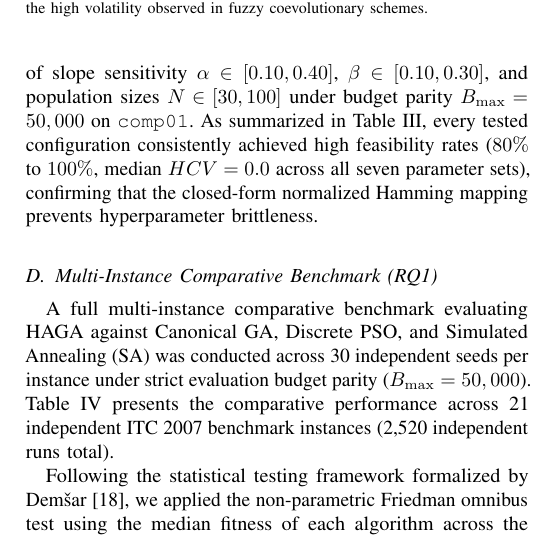
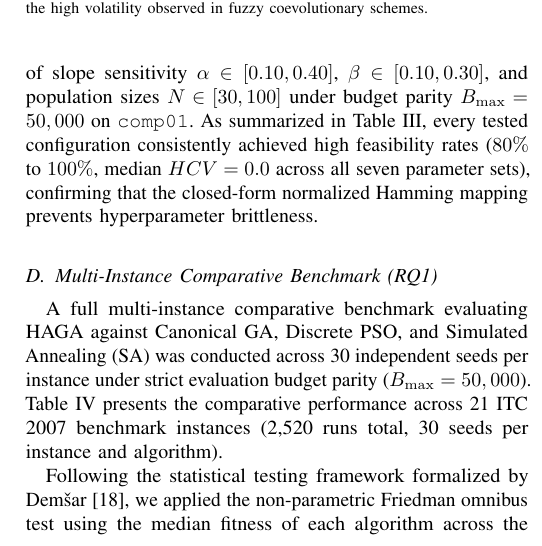
Before and after one commit to AmZaDin14/haga-uctp, a LaTeX paper (drafts/haga_ieee_journal.tex): part of one column of page 4 of 7, cut so that both start at the same text. Compiled offline with pdfLaTeX.

Commit message:
docs(journal): stop calling the 2,520 runs independent
The threats-to-validity section already states that seeds nested within an
instance are pseudoreplication; the Results sentence contradicted it. The only
independent units are the instances (20 after dropping the duplicate comp15).

```diff
--- a/drafts/haga_ieee_journal.tex
+++ b/drafts/haga_ieee_journal.tex
@@ -243,7 +243,7 @@ $N = 100$ (Large Population)               & 8 / 10 (80\%)  & \textbf{0.0} & 1,7
 \end{figure}
 
 \subsection{Multi-Instance Comparative Benchmark (RQ1)}
-A full multi-instance comparative benchmark evaluating HAGA against Canonical GA, Discrete PSO, and Simulated Annealing (SA) was conducted across 30 independent seeds per instance under strict evaluation budget parity ($B_{\max} = 50,000$). Table~\ref{tab:multi_instance} presents the comparative performance across 21 independent ITC 2007 benchmark instances (2,520 independent runs total).
+A full multi-instance comparative benchmark evaluating HAGA against Canonical GA, Discrete PSO, and Simulated Annealing (SA) was conducted across 30 independent seeds per instance under strict evaluation budget parity ($B_{\max} = 50,000$). Table~\ref{tab:multi_instance} presents the comparative performance across 21 ITC 2007 benchmark instances (2,520 runs total, 30 seeds per instance and algorithm).
 
 \begin{table*}[!t]
 \caption{Comparative Performance Across 21 Independent ITC 2007 Instances (2,520 Runs Total, 30 Seeds per Configuration, $B_{\max} = 50,000$)}
```
